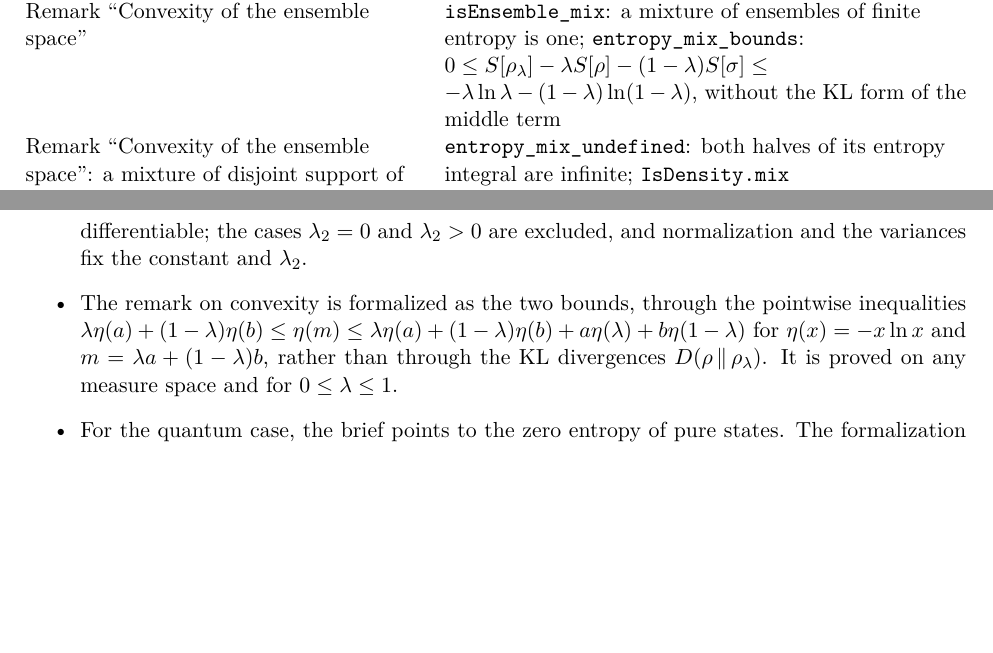
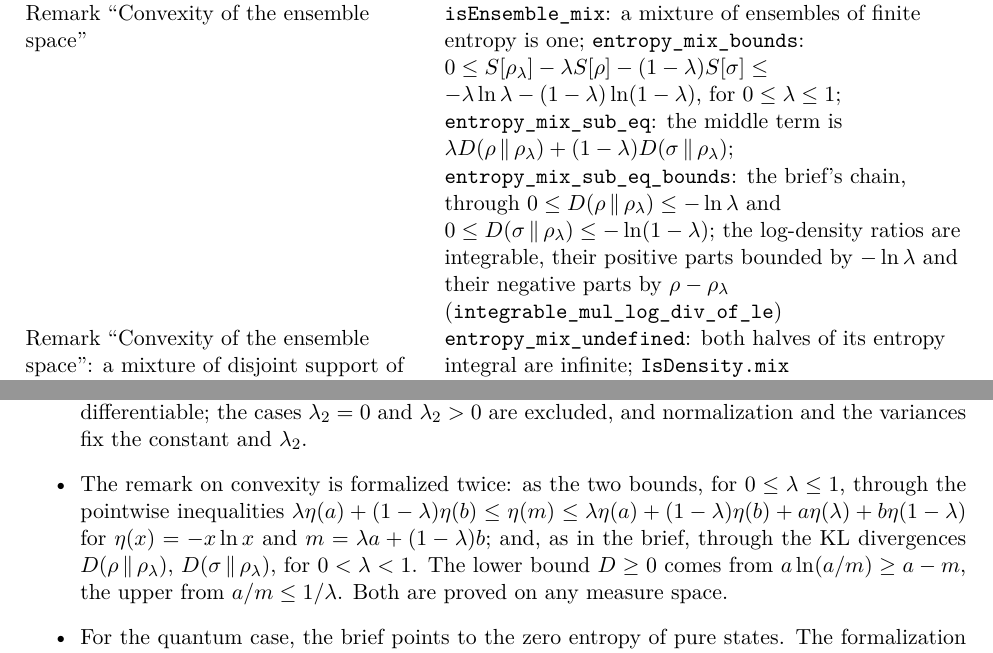
Before and after one commit to rwst/AoP-lean, a LaTeX document (briefs/ClassicalUncertaintyPrinciple/formalization-log.tex): two parts of pages 7 and 11 of 11 before the commit and two parts of pages 7 and 11 of 12 after it, joined at a grey line, cut so that both start at the same text, the shorter picture padded with empty space. Compiled offline with pdfLaTeX.

Commit message:
Prove the convexity remark in KL form
S[rho_t] - t S[rho] - (1 - t) S[sigma] = t D(rho || rho_t)
+ (1 - t) D(sigma || rho_t) for 0 < t < 1, with 0 <= D(rho || rho_t)
<= -log t and 0 <= D(sigma || rho_t) <= -log (1 - t), giving the
brief's chain of inequalities; the log-density ratios are integrable.

Co-Authored-By: Claude Opus 5.5 <noreply@anthropic.com>

```diff
--- a/briefs/ClassicalUncertaintyPrinciple/formalization-log.tex
+++ b/briefs/ClassicalUncertaintyPrinciple/formalization-log.tex
@@ -303,4 +303,3 @@ Theorem~12, positive smooth $\rho_{qp}$ (via Proposition~5) &
 Remark ``Convexity of the ensemble space'' & \lean{isEnsemble_mix}: a mixture of ensembles of
   finite entropy is one; \lean{entropy_mix_bounds}:
   $0 \le S[\rho_\lambda] - \lambda S[\rho] - (1 - \lambda)S[\sigma] \le -\lambda\ln\lambda -
-  (1 - \lambda)\ln(1 - \lambda)$, without the KL form of the middle term \\
@@ -307,3 +311,5 @@ Remark ``Convexity of the ensemble space'' & \lean{isEnsemble_mix}: a mixture of
+  integrable, their positive parts bounded by $-\ln\lambda$ and their negative parts by
+  $\rho - \rho_\lambda$ (\lean{integrable_mul_log_div_of_le}) \\
 Remark ``Convexity of the ensemble space'': a mixture of disjoint support of entropies $+\infty$
   and $-\infty$ has undefined entropy & \lean{entropy_mix_undefined}: both halves of its entropy
   integral are infinite; \lean{IsDensity.mix} \\
@@ -452,11 +458,13 @@ Conclusion: the uncertainty relation and the lower entropic bound in quantum mec
   measurable, along which $\rho(1 + t\varphi)$ stays nonnegative and the entropy is
   differentiable; the cases $\lambda_2 = 0$ and $\lambda_2 > 0$ are excluded, and normalization
   and the variances fix the constant and $\lambda_2$.
-\item The remark on convexity is formalized as the two bounds, through the pointwise
-  inequalities $\lambda\eta(a) + (1-\lambda)\eta(b) \le \eta(m) \le \lambda\eta(a) +
-  (1-\lambda)\eta(b) + a\eta(\lambda) + b\eta(1-\lambda)$ for $\eta(x) = -x\ln x$ and
-  $m = \lambda a + (1-\lambda)b$, rather than through the KL divergences $D(\rho\,\|\,\rho_\lambda)$.
-  It is proved on any measure space and for $0 \le \lambda \le 1$.
+\item The remark on convexity is formalized twice: as the two bounds, for
+  $0 \le \lambda \le 1$, through the pointwise inequalities $\lambda\eta(a) + (1-\lambda)\eta(b)
+  \le \eta(m) \le \lambda\eta(a) + (1-\lambda)\eta(b) + a\eta(\lambda) + b\eta(1-\lambda)$ for
+  $\eta(x) = -x\ln x$ and $m = \lambda a + (1-\lambda)b$; and, as in the brief, through the KL
+  divergences $D(\rho\,\|\,\rho_\lambda)$, $D(\sigma\,\|\,\rho_\lambda)$, for
+  $0 < \lambda < 1$. The lower bound $D \ge 0$ comes from $a\ln(a/m) \ge a - m$, the upper
+  from $a/m \le 1/\lambda$. Both are proved on any measure space.
 \item For the quantum case, the brief points to the zero entropy of pure states. The
   formalization instead takes two entropic bounds of quantum mechanics as hypotheses: that of
   Bia\l{}ynicki-Birula and Mycielski (1975) on $S_1[|\psi|^2] + S_1[|\hat\psi|^2]$, and Lieb's
```
Also changed, not shown: briefs/ClassicalUncertaintyPrinciple/open-problems.tex (+0 -4 lines), briefs/ClassicalUncertaintyPrinciple/formalization-log.pdf, briefs/ClassicalUncertaintyPrinciple/open-problems.pdf, briefs/ClassicalUncertaintyPrinciple/formalization-log.tex (5 more changed lines), 1 other file.
